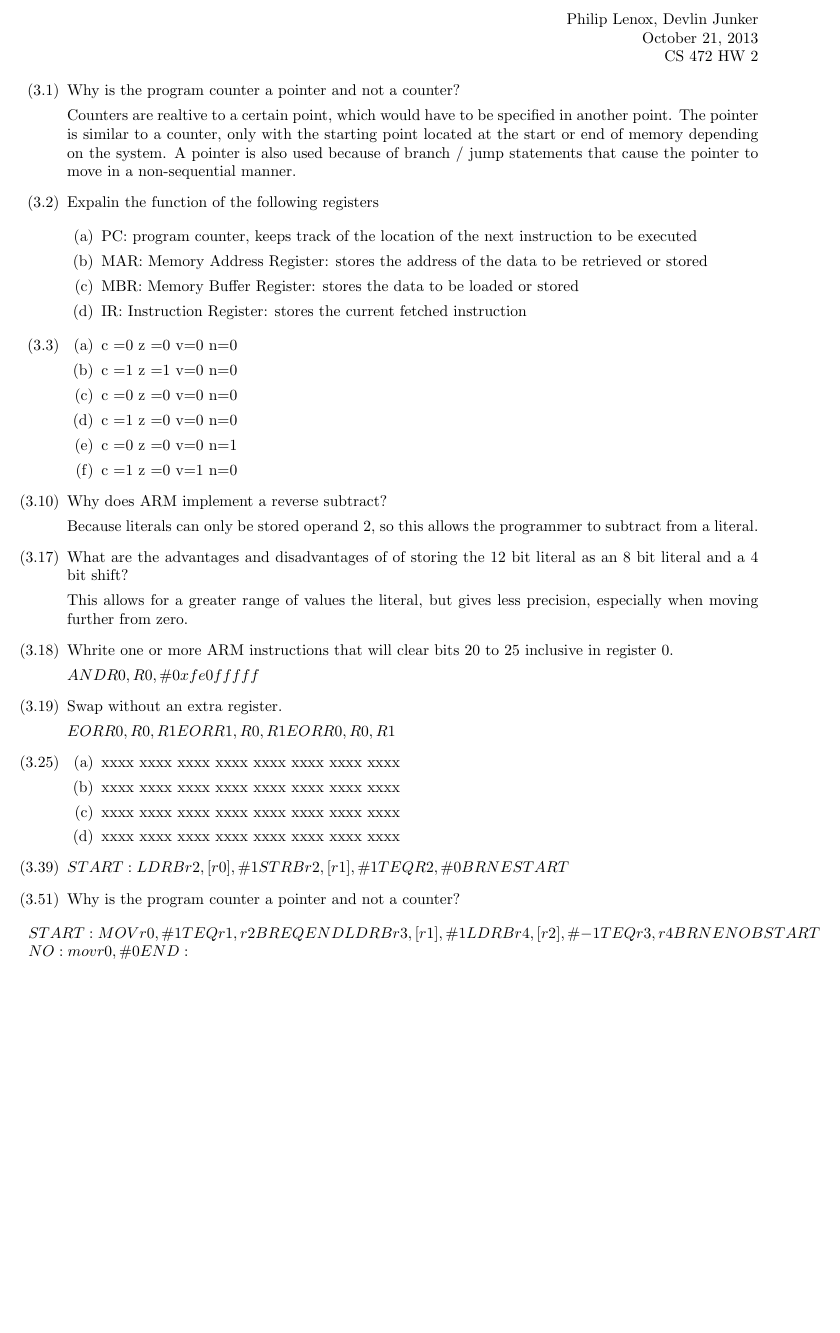
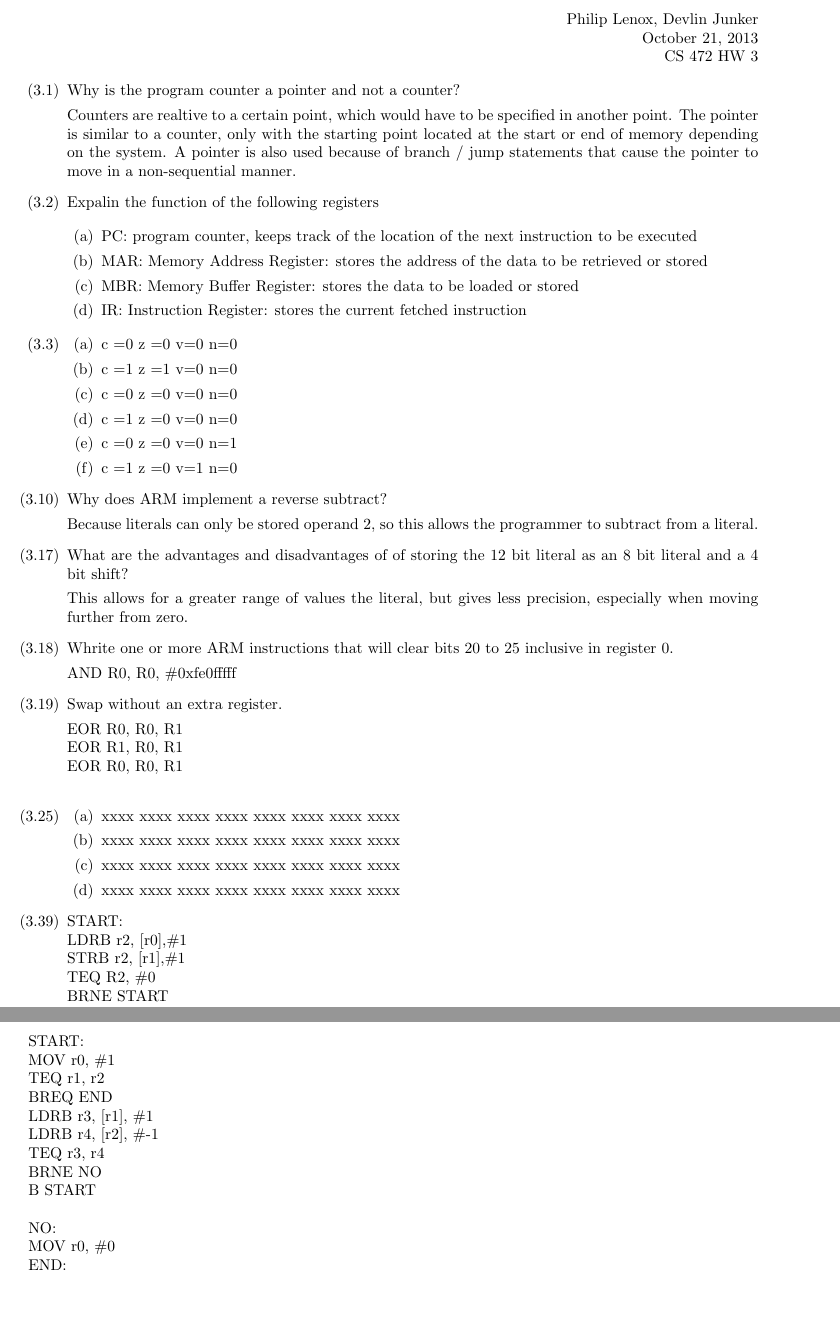
Before and after one commit to devlinjunker/CS472, a LaTeX problem sheet (hw3/ECE472_HW3_lenoxp_junkerd.tex): part of the page before the commit and two parts of pages 1 and 2 of 2 after it, the two joined at a grey line, cut so that both start at the same text, the shorter picture padded with empty space. Compiled offline with LaTeX, dvips and Ghostscript.

Commit message:
updated a few problems

```diff
--- a/hw3/ECE472_HW3_lenoxp_junkerd.tex
+++ b/hw3/ECE472_HW3_lenoxp_junkerd.tex
@@ -44,7 +44,7 @@
 
 \hfill \today
 
-\hfill CS 472 HW 2
+\hfill CS 472 HW 3
 
 \begin{enumerate}
 
@@ -82,12 +82,12 @@ Because literals can only be stored operand 2, so this allows the programmer to
 This allows for a greater range of values the literal, but gives less precision, especially when moving further from zero.
 \item[$(3.18)$] Whrite one or more ARM instructions that will clear bits 20 to 25 inclusive in register 0.
 
-$AND R0, R0, \#0xfe0fffff$
+AND R0, R0, \#0xfe0fffff
 \item[$(3.19)$]Swap without an extra register.
 
-$EOR R0, R0, R1
-EOR R1, R0, R1
-EOR R0, R0, R1$
+EOR R0, R0, R1 \\
+EOR R1, R0, R1 \\
+EOR R0, R0, R1 \\
 \item[$(3.25)$]
 
 \begin{enumerate}
@@ -97,26 +97,26 @@ EOR R0, R0, R1$
 \item xxxx xxxx xxxx xxxx xxxx xxxx xxxx xxxx
 \end{enumerate}
 \item[$(3.39)$]
-$START:
-LDRB r2, [r0],\#1
-STRB r2, [r1],\#1
-TEQ R2, \#0
-BRNE START
-$
-\item[$(3.51)$]Why is the program counter a pointer and not a counter?
+START: \\
+LDRB r2, [r0],\#1 \\
+STRB r2, [r1],\#1 \\
+TEQ R2, \#0 \\
+BRNE START \\
+
+\item[$(3.51)$]
 \end{enumerate}
-$START:
-MOV r0, \#1
-TEQ r1, r2
-BREQ END
-LDRB r3, [r1], \#1
-LDRB r4, [r2], \#-1
-TEQ r3, r4
-BRNE NO
-B START$
-$
-NO:
-mov r0, \#0
-END:
-$
+START:\\
+MOV r0, \#1 \\
+TEQ r1, r2 \\
+BREQ END \\
+LDRB r3, [r1], \#1 \\
+LDRB r4, [r2], \#-1 \\
+TEQ r3, r4 \\
+BRNE NO \\
+B START \\
+\\
+NO:\\
+MOV r0, \#0 \\
+END: \\
+
 \end{document}
```
Also changed, not shown: hw3/ECE472_HW3_lenoxp_junkerd.pdf.
